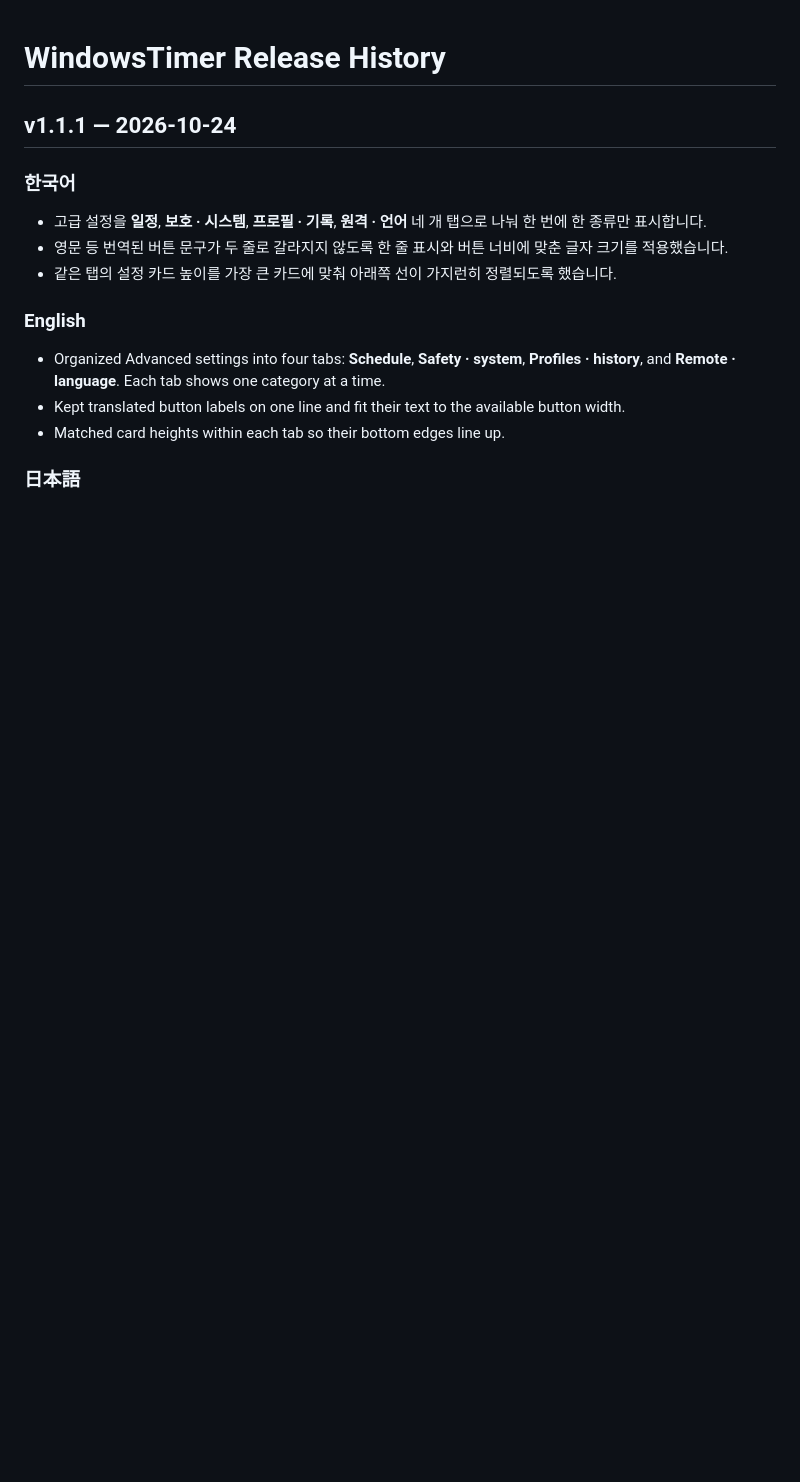
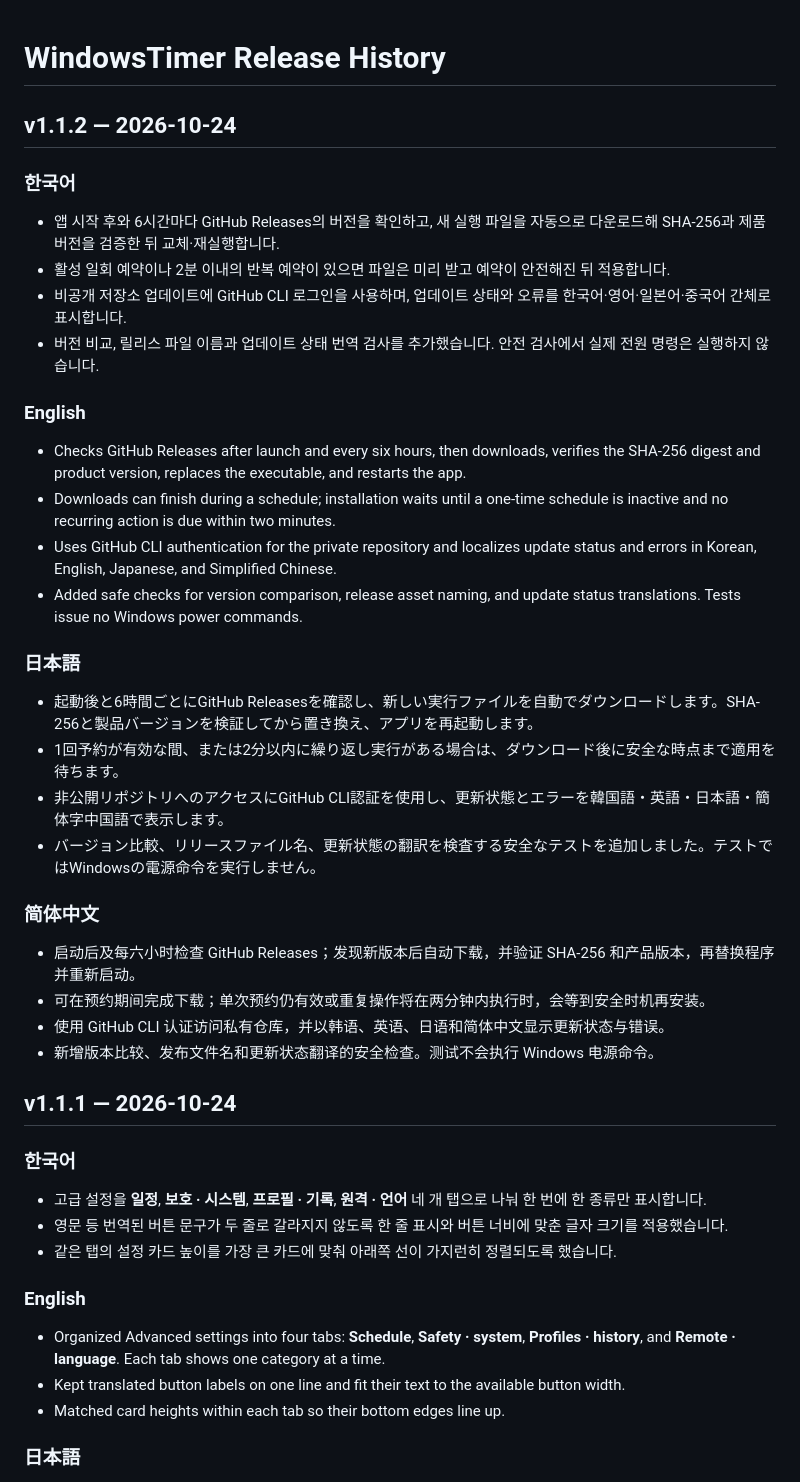
Before and after one commit to cybereun/windows-timer, a Markdown page: CHANGELOG.md, the part around the change. Rendered like a GitHub page; blank space fills up the shorter version.

```diff
--- a/CHANGELOG.md
+++ b/CHANGELOG.md
@@ -1,4 +1,30 @@
 # WindowsTimer Release History
+
+## v1.1.2 — 2026-10-24
+
+### 한국어
+- 앱 시작 후와 6시간마다 GitHub Releases의 버전을 확인하고, 새 실행 파일을 자동으로 다운로드해 SHA-256과 제품 버전을 검증한 뒤 교체·재실행합니다.
+- 활성 일회 예약이나 2분 이내의 반복 예약이 있으면 파일은 미리 받고 예약이 안전해진 뒤 적용합니다.
+- 비공개 저장소 업데이트에 GitHub CLI 로그인을 사용하며, 업데이트 상태와 오류를 한국어·영어·일본어·중국어 간체로 표시합니다.
+- 버전 비교, 릴리스 파일 이름과 업데이트 상태 번역 검사를 추가했습니다. 안전 검사에서 실제 전원 명령은 실행하지 않습니다.
+
+### English
+- Checks GitHub Releases after launch and every six hours, then downloads, verifies the SHA-256 digest and product version, replaces the executable, and restarts the app.
+- Downloads can finish during a schedule; installation waits until a one-time schedule is inactive and no recurring action is due within two minutes.
+- Uses GitHub CLI authentication for the private repository and localizes update status and errors in Korean, English, Japanese, and Simplified Chinese.
+- Added safe checks for version comparison, release asset naming, and update status translations. Tests issue no Windows power commands.
+
+### 日本語
+- 起動後と6時間ごとにGitHub Releasesを確認し、新しい実行ファイルを自動でダウンロードします。SHA-256と製品バージョンを検証してから置き換え、アプリを再起動します。
+- 1回予約が有効な間、または2分以内に繰り返し実行がある場合は、ダウンロード後に安全な時点まで適用を待ちます。
+- 非公開リポジトリへのアクセスにGitHub CLI認証を使用し、更新状態とエラーを韓国語・英語・日本語・簡体字中国語で表示します。
+- バージョン比較、リリースファイル名、更新状態の翻訳を検査する安全なテストを追加しました。テストではWindowsの電源命令を実行しません。
+
+### 简体中文
+- 启动后及每六小时检查 GitHub Releases；发现新版本后自动下载，并验证 SHA-256 和产品版本，再替换程序并重新启动。
+- 可在预约期间完成下载；单次预约仍有效或重复操作将在两分钟内执行时，会等到安全时机再安装。
+- 使用 GitHub CLI 认证访问私有仓库，并以韩语、英语、日语和简体中文显示更新状态与错误。
+- 新增版本比较、发布文件名和更新状态翻译的安全检查。测试不会执行 Windows 电源命令。
 
 ## v1.1.1 — 2026-10-24
 
```
Also changed, not shown: PLAN.md (+2 -1 lines), README.md (+9 -9 lines), release-notes-v1.1.2.md (added, +25 -0 lines), docs/screenshot.jpg, 5 other files.
